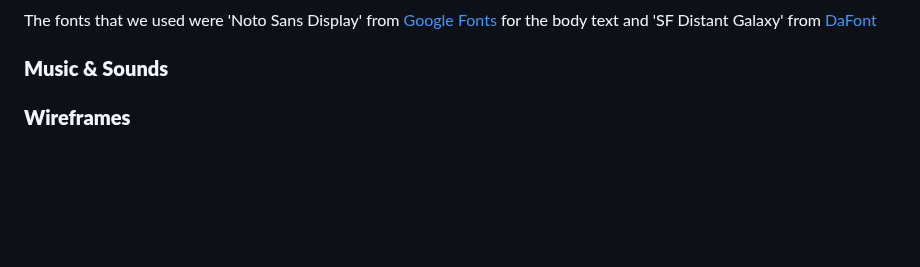
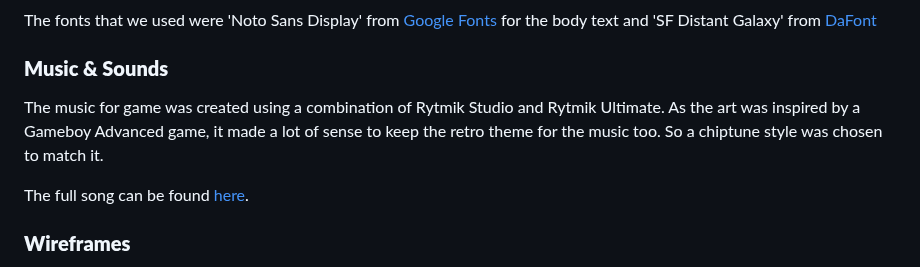
Before and after one commit to amylour/star_wars_hackathon, a Markdown page: README.md, the part around the change. Drawn GitHub-style; blank space fills up the shorter version.

Commit message:
Added description of music into README

```diff
--- a/README.md
+++ b/README.md
@@ -146,6 +146,10 @@ The fonts that we used were 'Noto Sans Display' from [Google Fonts](https://www.
 
 ### **Music & Sounds**
 
+The music for game was created using a combination of Rytmik Studio and Rytmik Ultimate. As the art was inspired by a Gameboy Advanced game, it made a lot of sense to keep the retro theme for the music too. So a chiptune style was chosen to match it.
+
+The full song can be found [here](https://soundcloud.com/welshynatorjones/saber-scroll-theme).
+
 ### **Wireframes**
 Some basic wireframes were created so the team could be on the same page when creating the layout during coding sessions.
 
```
